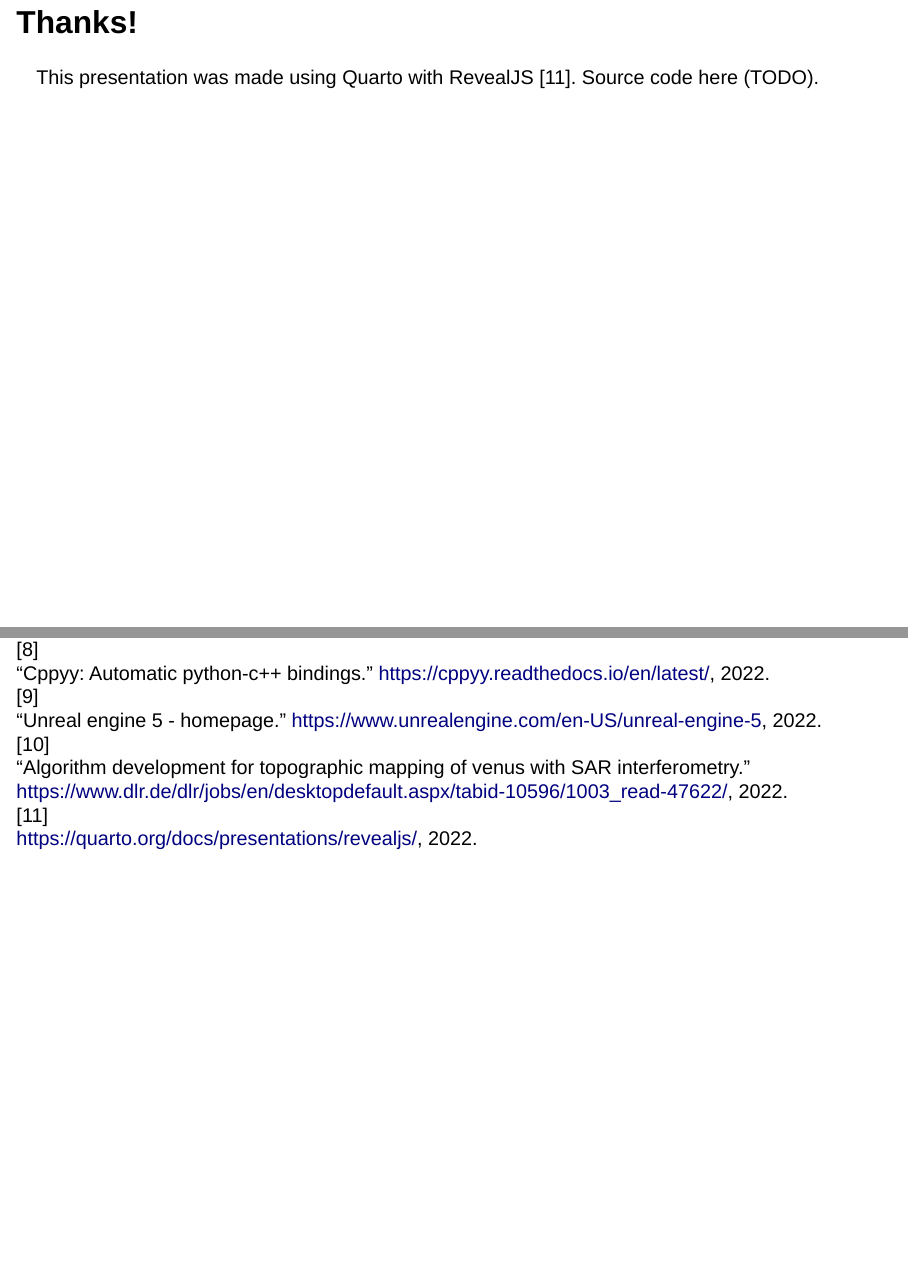
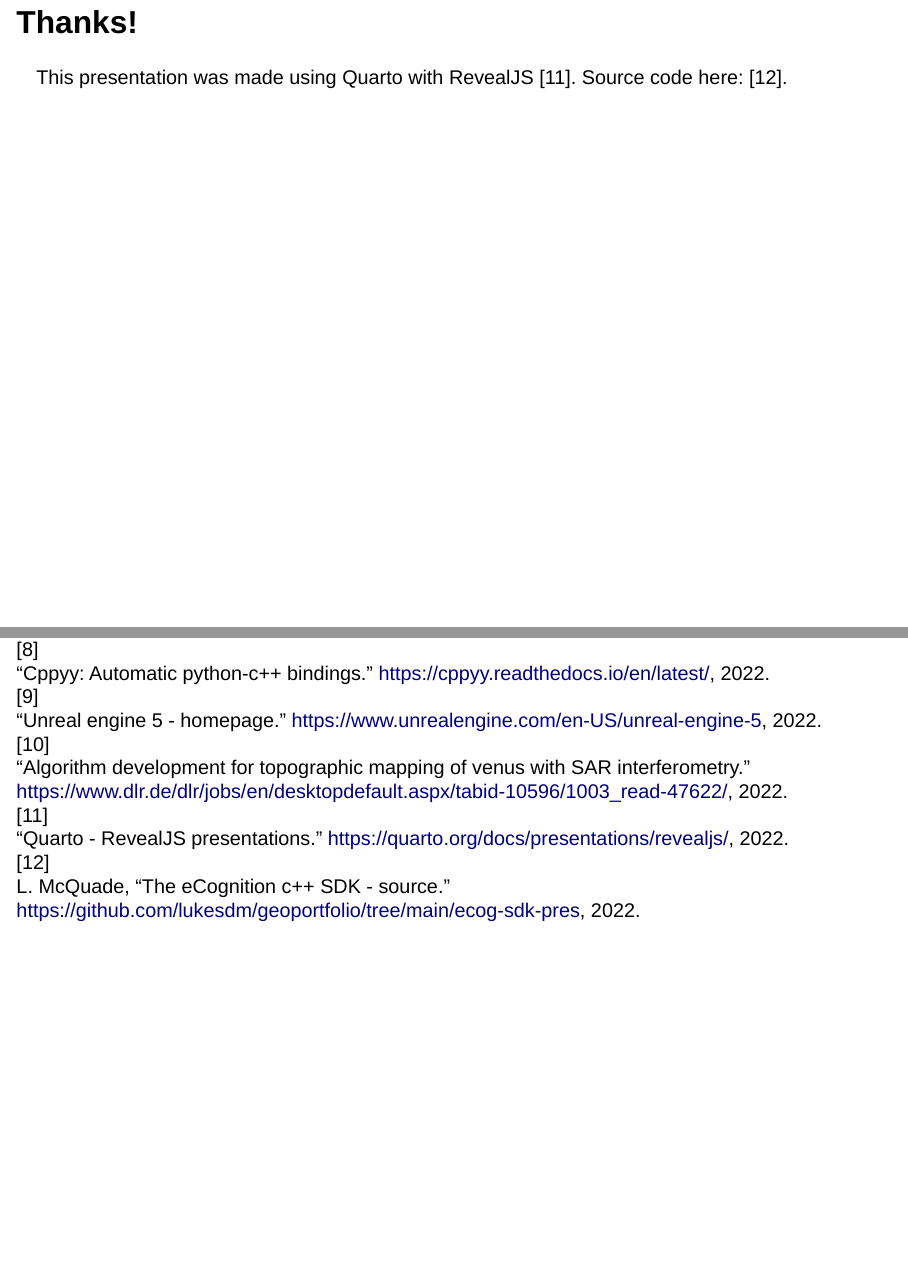
Before and after one commit to lukesdm/geoportfolio, a Quarto document (ecog-sdk-pres/index.qmd): pages 22 and 24 of 24, joined at a grey line. Rendered offline with R 4.5, knitr and Pandoc in place of Quarto, with nearby package versions; drawn as Slidy slides in place of the format the file asks for.

Commit message:
Source link and reference tweaks

```diff
--- a/ecog-sdk-pres/index.qmd
+++ b/ecog-sdk-pres/index.qmd
@@ -245,6 +245,7 @@ Software Development Kit: Things needed to build on top of another piece of soft
 
 ## Thanks!
 
-This presentation was made using Quarto with RevealJS @quarto-revealjs. Source code here (TODO).
+This presentation was made using Quarto with RevealJS @quarto-revealjs. Source code here: @pres-src.
+
 
 ## References
--- a/ecog-sdk-pres/references.bib
+++ b/ecog-sdk-pres/references.bib
@@ -69,7 +69,14 @@
 }
 
 @misc {quarto-revealjs,
- description={Quarto},
+ title={Quarto - RevealJS Presentations},
  year=2022,
  howpublished={\url{https://quarto.org/docs/presentations/revealjs/}}
 }
+
+@misc {pres-src,
+ title={The eCognition C++ SDK - Source},
+ author={L. McQuade},
+ year=2022,
+ howpublished={\url{https://github.com/lukesdm/geoportfolio/tree/main/ecog-sdk-pres}}
+}
```
Also changed, not shown: ecog-sdk-pres/index.html.
